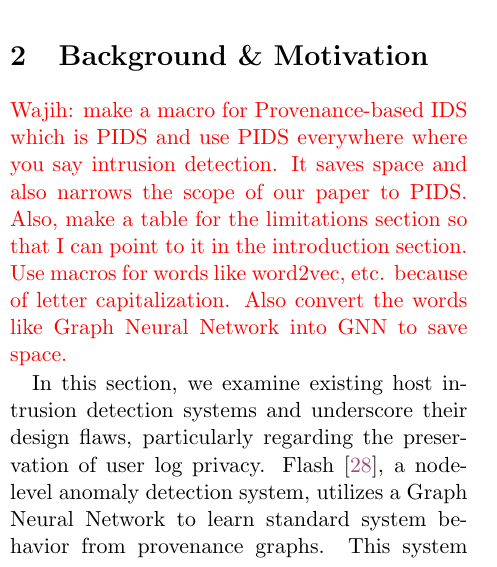
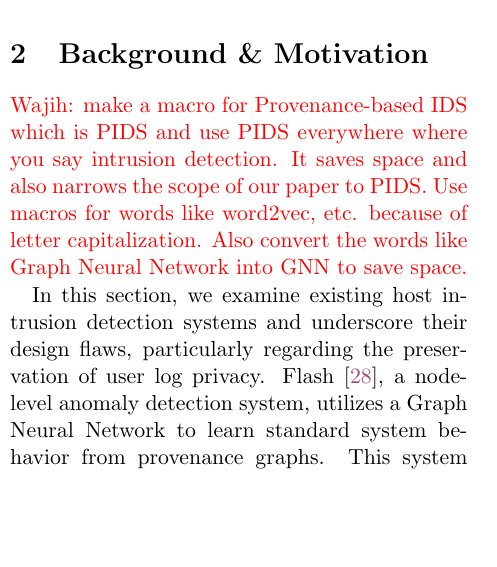
Before and after one commit to DART-Laboratory/gestalt, a LaTeX paper (paper/main.tex, which reads paper/background.tex): part of one column of page 1 of 16 before the commit and part of one column of page 1 of 15 after it, cut so that both start at the same text, the shorter picture padded with empty space. Compiled offline with pdfLaTeX; a LaTeX package or settings file that is missing is left out.

Commit message:
addressing comments

```diff
--- a/paper/background.tex
+++ b/paper/background.tex
@@ -10,7 +10,7 @@
 
 % Federated learning (FL) is an establish technique for privacy preserving machine learning. In federated learning the individual client data does not leave the system. Instead each client machine trains a local machine learning model on its local data and then these clients sends the trained model to a central server where the federated averaging is utilized to combine the information from these models to get a unified global model. However our experimentation with existing systems reveal that applying federated learning to them yields poor results because these systems are not designed to work in this fashion.
 
-\wajih{make a macro for Provenance-based IDS which is PIDS and use PIDS everywhere where you say intrusion detection. It saves space and also narrows the scope of our paper to PIDS. Also, make a table for the limitations section so that I can point to it in the introduction section. Use macros for words like word2vec, etc. because of letter capitalization. Also convert the words like Graph Neural Network into GNN to save space.}
+\wajih{make a macro for Provenance-based IDS which is PIDS and use PIDS everywhere where you say intrusion detection. It saves space and also narrows the scope of our paper to PIDS. Use macros for words like word2vec, etc. because of letter capitalization. Also convert the words like Graph Neural Network into GNN to save space.}
 
 
 In this section, we examine existing host intrusion detection systems and underscore their design flaws, particularly regarding the preservation of user log privacy. Flash~\cite{flash2024}, a node-level anomaly detection system, utilizes a \gnn to learn standard system behavior from provenance graphs. This system adopts an advanced featurization method, using a temporal ordering-aware word2vec model to capture both structural and semantic characteristics in audit logs. Moreover, Flash enhances inference speed via an \gnnshort embedding store. In contrast, \threatrace~\cite{wang2022threatrace}, another node-level detection system, also employs a \gnn for anomaly detection. However, it stands apart from Flash due to its scalability issues and reliance on basic features, which limits its effectiveness in fully leveraging the information contained in provenance graphs. Kairos~\cite{cheng2023kairos}, an anomaly-based detector, segments logs into time window queues and uses temporal graph neural networks for anomaly detection. Despite the progress made by existing intrusion detection systems, they fail to provide any privacy safeguards for sensitive information that may be contained in the audit logs they utilize. This deficiency can impede the deployment of these systems in domains where privacy is paramount. We expand upon these points in the following discussion:
```
